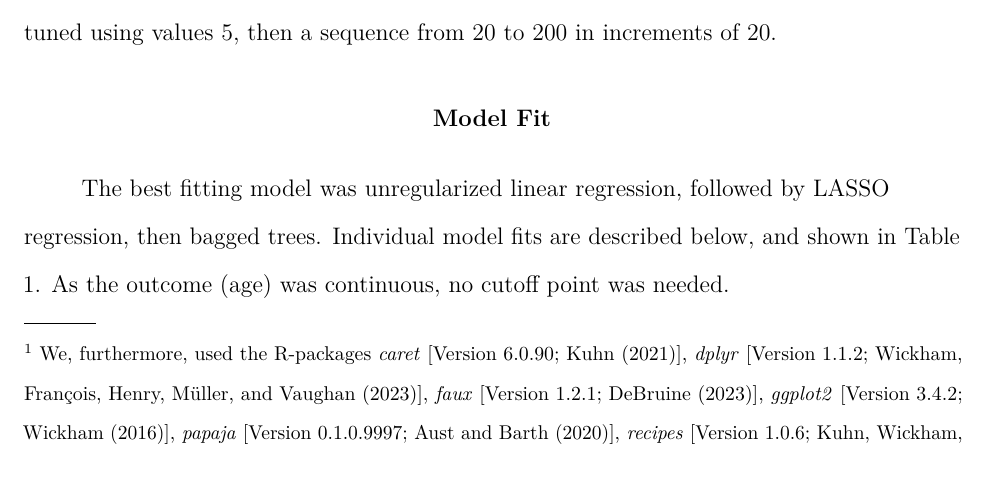
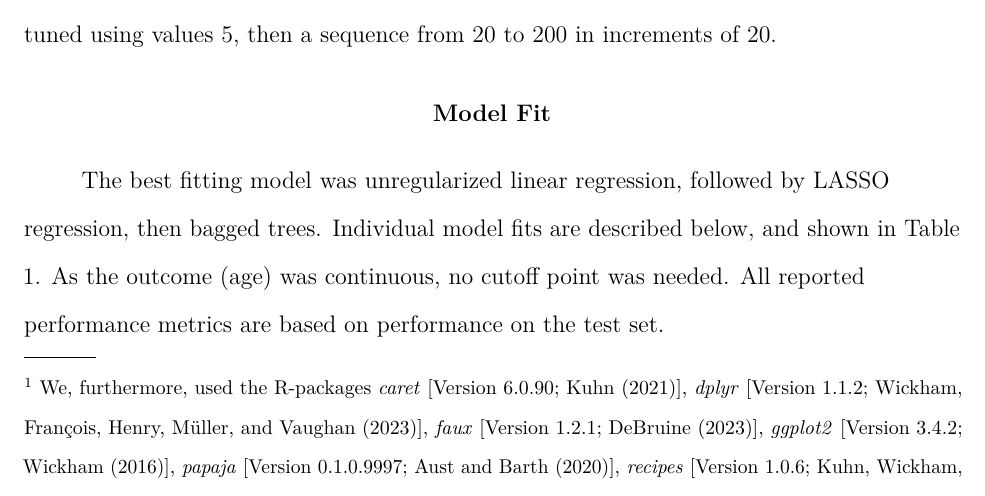
Before and after one commit to LucyWhitmore/EDLD-654, an R Markdown document (Report.Rmd): part of page 4 of 10, cut so that both start at the same text. The pictures show the output file Report.pdf that the author committed with the source.

```diff
--- a/Report.Rmd
+++ b/Report.Rmd
@@ -78,7 +78,7 @@
 For model 3, hyperparameter mtry was set to 172 (the number of predictors), min.node.size was set to 2, and max.depth was set to 60. The num.trees hyperparameter was tuned using values 5, then a sequence from 20 to 200 in increments of 20.
 
 # Model Fit
-The best fitting model was unregularized linear regression, followed by LASSO regression, then bagged trees. Individual model fits are described below, and shown in Table 1. As the outcome (age) was continuous, no cutoff point was needed.
+The best fitting model was unregularized linear regression, followed by LASSO regression, then bagged trees. Individual model fits are described below, and shown in Table 1. As the outcome (age) was continuous, no cutoff point was needed. All reported performance metrics are based on performance on the test set.
 
 ## Model 1 - Unregularized Linear Regression
 Model 1 (unregularized linear regression) performed with an RSQ of 0.39, MAE of 0.79, and RMSE of 0.97 on the test set.
```
Also changed, not shown: Models.Rmd (+1 -1 lines), Report.pdf.
